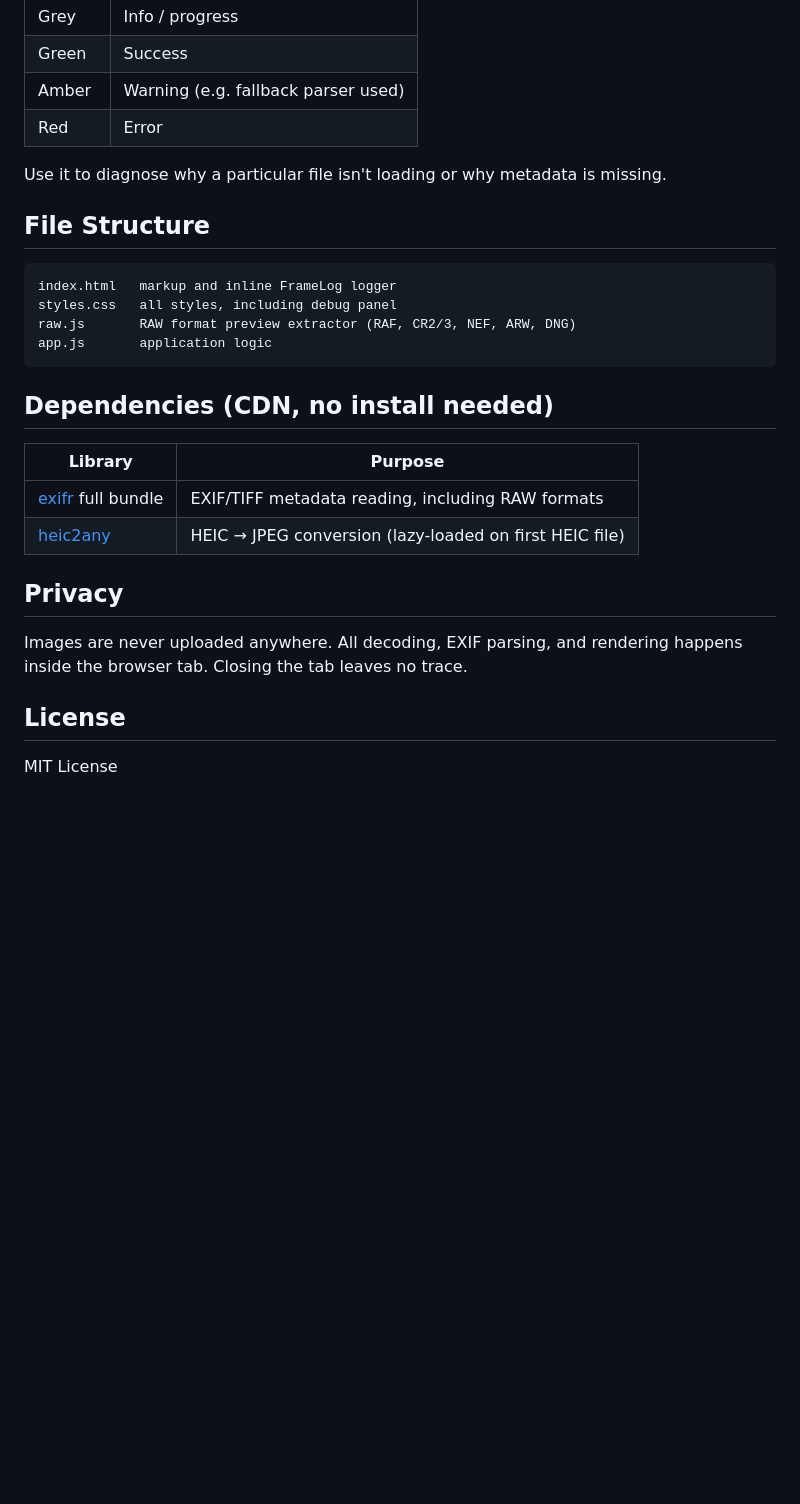
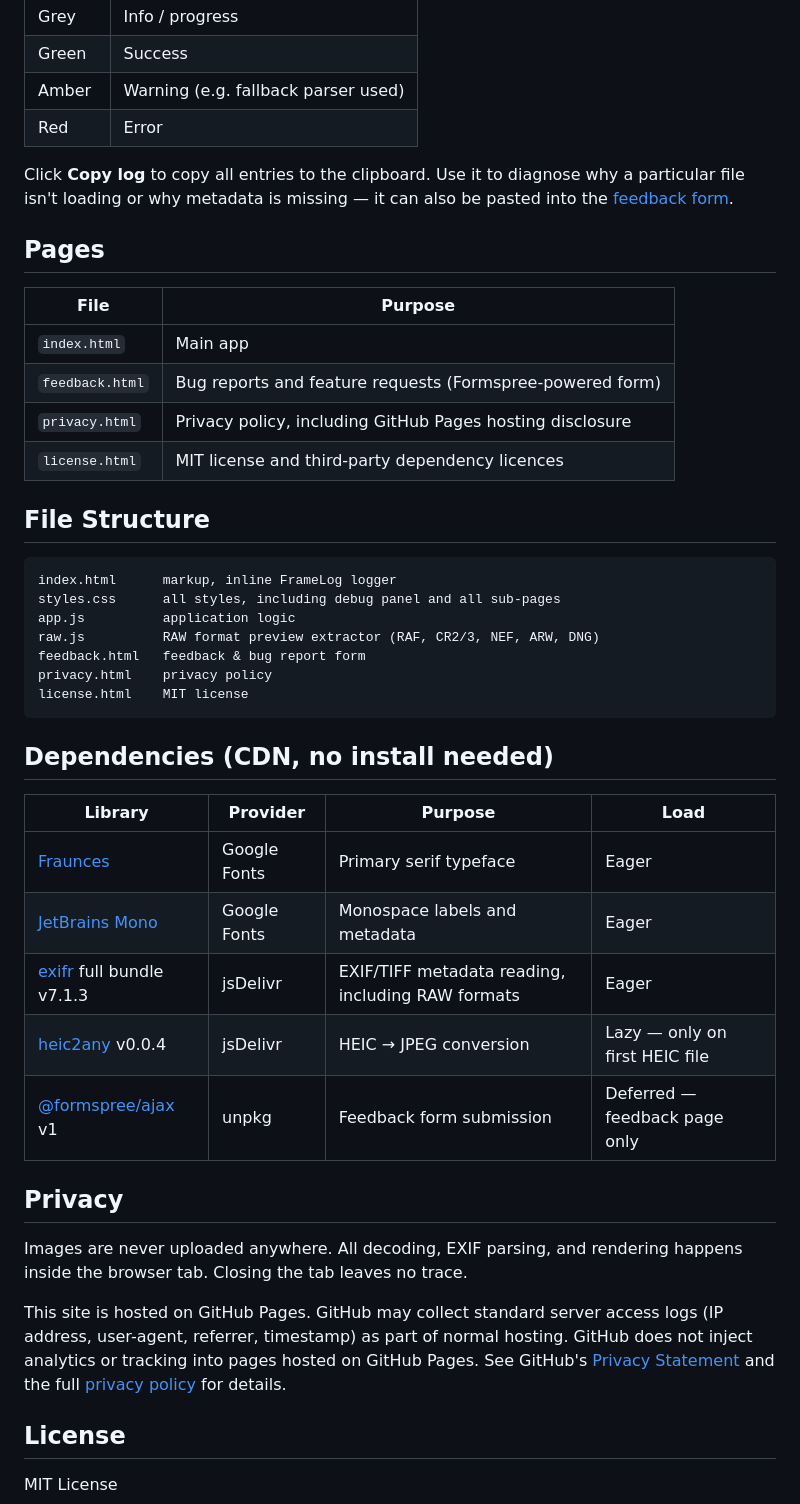
Before and after one commit to alexnnaing/frameMetaData, a Markdown page: README.md, the part around one of its changes. GitHub-like rendering; blank space fills up the shorter version.

````diff
--- a/README.md
+++ b/README.md
@@ -44,27 +75,44 @@ A collapsible **Debug log** panel sits at the bottom of the page. Click it to ex
 | Amber | Warning (e.g. fallback parser used) |
 | Red | Error |
 
-Use it to diagnose why a particular file isn't loading or why metadata is missing.
+Click **Copy log** to copy all entries to the clipboard. Use it to diagnose why a particular file isn't loading or why metadata is missing — it can also be pasted into the [feedback form](https://alexnnaing.github.io/frameMetaData/feedback.html).
+
+## Pages
+
+| File | Purpose |
+|---|---|
+| `index.html` | Main app |
+| `feedback.html` | Bug reports and feature requests (Formspree-powered form) |
+| `privacy.html` | Privacy policy, including GitHub Pages hosting disclosure |
+| `license.html` | MIT license and third-party dependency licences |
 
 ## File Structure
 
 ```
-index.html   markup and inline FrameLog logger
-styles.css   all styles, including debug panel
-raw.js       RAW format preview extractor (RAF, CR2/3, NEF, ARW, DNG)
-app.js       application logic
+index.html      markup, inline FrameLog logger
+styles.css      all styles, including debug panel and all sub-pages
+app.js          application logic
+raw.js          RAW format preview extractor (RAF, CR2/3, NEF, ARW, DNG)
+feedback.html   feedback & bug report form
+privacy.html    privacy policy
+license.html    MIT license
 ```
 
 ## Dependencies (CDN, no install needed)
 
-| Library | Purpose |
-|---|---|
-| [exifr](https://github.com/MikeKovarik/exifr) full bundle | EXIF/TIFF metadata reading, including RAW formats |
-| [heic2any](https://github.com/alexcorvi/heic2any) | HEIC → JPEG conversion (lazy-loaded on first HEIC file) |
+| Library | Provider | Purpose | Load |
+|---|---|---|---|
+| [Fraunces](https://fonts.google.com/specimen/Fraunces) | Google Fonts | Primary serif typeface | Eager |
+| [JetBrains Mono](https://fonts.google.com/specimen/JetBrains+Mono) | Google Fonts | Monospace labels and metadata | Eager |
+| [exifr](https://github.com/MikeKovarik/exifr) full bundle v7.1.3 | jsDelivr | EXIF/TIFF metadata reading, including RAW formats | Eager |
+| [heic2any](https://github.com/alexcorvi/heic2any) v0.0.4 | jsDelivr | HEIC → JPEG conversion | Lazy — only on first HEIC file |
+| [@formspree/ajax](https://github.com/formspree/formspree-js) v1 | unpkg | Feedback form submission | Deferred — feedback page only |
 
 ## Privacy
 
 Images are never uploaded anywhere. All decoding, EXIF parsing, and rendering happens inside the browser tab. Closing the tab leaves no trace.
+
+This site is hosted on GitHub Pages. GitHub may collect standard server access logs (IP address, user-agent, referrer, timestamp) as part of normal hosting. GitHub does not inject analytics or tracking into pages hosted on GitHub Pages. See GitHub's [Privacy Statement](https://docs.github.com/en/site-policy/privacy-policies/github-general-privacy-statement) and the full [privacy policy](https://alexnnaing.github.io/frameMetaData/privacy.html) for details.
 
 ## License
 
````
Also changed, not shown: other parts of README.md (+38 -7 lines).
